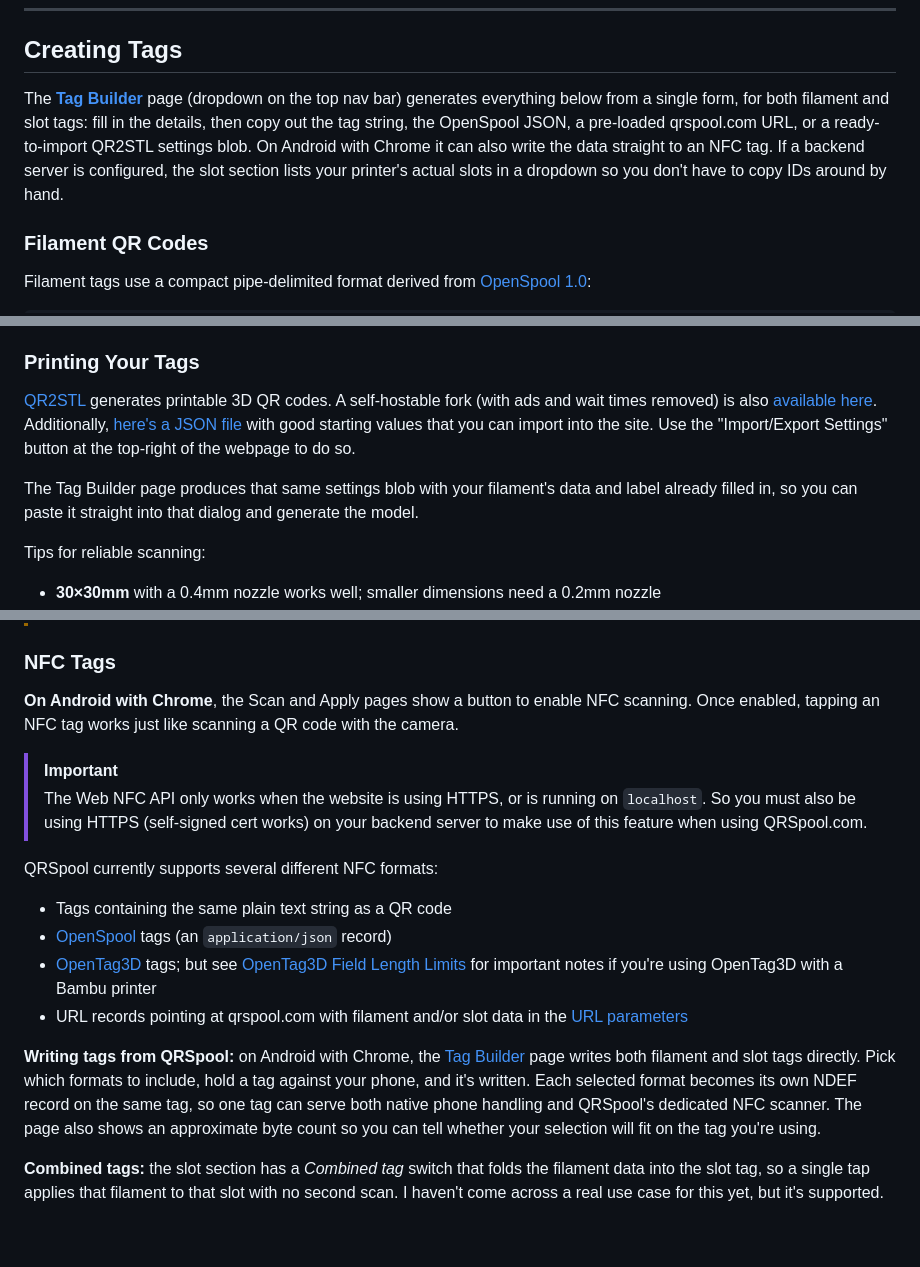
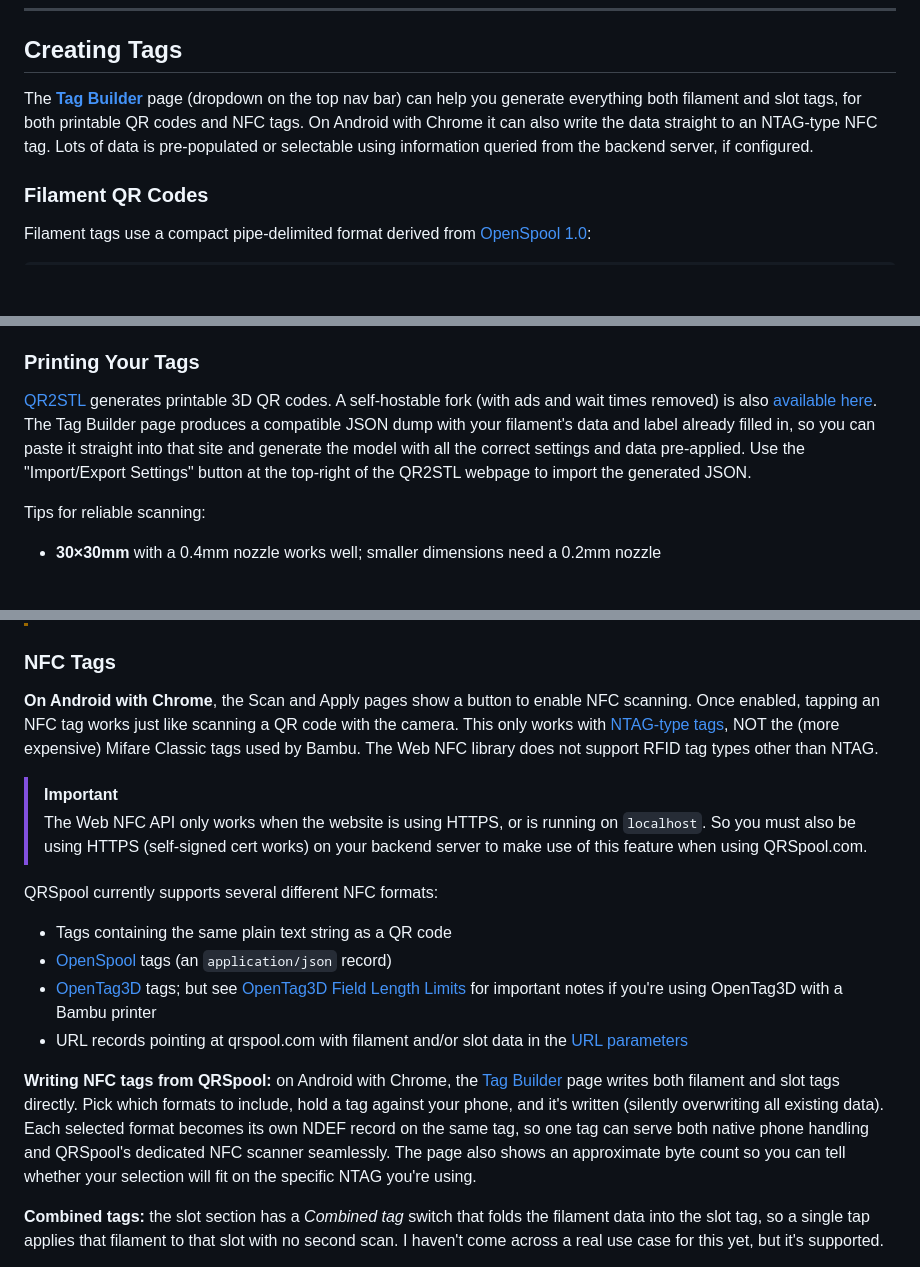
Before and after one commit to Aptimex/QRSpool, a Markdown page: README.md, 3 parts joined by grey strips. GitHub-like rendering; blank space fills up the shorter version.

```diff
--- a/README.md
+++ b/README.md
@@ -146,7 +146,7 @@ If you have multiple printers configured, you can manually change the active pri
 
 ## Creating Tags
 
-The **[Tag Builder](https://qrspool.com/tag.html)** page (dropdown on the top nav bar) generates everything below from a single form, for both filament and slot tags: fill in the details, then copy out the tag string, the OpenSpool JSON, a pre-loaded qrspool.com URL, or a ready-to-import QR2STL settings blob. On Android with Chrome it can also write the data straight to an NFC tag. If a backend server is configured, the slot section lists your printer's actual slots in a dropdown so you don't have to copy IDs around by hand.
+The **[Tag Builder](https://qrspool.com/tag.html)** page (dropdown on the top nav bar) can help you generate everything both filament and slot tags, for both printable QR codes and NFC tags. On Android with Chrome it can also write the data straight to an NTAG-type NFC tag. Lots of data is pre-populated or selectable using information queried from the backend server, if configured.
 
 ### Filament QR Codes
 
@@ -203,9 +203,7 @@ If you have multiple printers configured, only one printer is "active" at a time
 
 ### Printing Your Tags
 
-[QR2STL](https://qrcode2stl.printer.tools/) generates printable 3D QR codes. A self-hostable fork (with ads and wait times removed) is also [available here](https://github.com/Aptimex/qrcode2stl). Additionally, [here's a JSON file](qr2stl.json) with good starting values that you can import into the site. Use the "Import/Export Settings" button at the top-right of the webpage to do so.
-
-The Tag Builder page produces that same settings blob with your filament's data and label already filled in, so you can paste it straight into that dialog and generate the model.
+[QR2STL](https://qrcode2stl.printer.tools/) generates printable 3D QR codes. A self-hostable fork (with ads and wait times removed) is also [available here](https://github.com/Aptimex/qrcode2stl). The Tag Builder page produces a compatible JSON dump with your filament's data and label already filled in, so you can paste it straight into that site and generate the model with all the correct settings and data pre-applied. Use the "Import/Export Settings" button at the top-right of the QR2STL webpage to import the generated JSON.
 
 Tips for reliable scanning:
 - **30×30mm** with a 0.4mm nozzle works well; smaller dimensions need a 0.2mm nozzle
@@ -221,7 +219,7 @@ A custom clip with multiple attachment options for filament spools [is available
 
 ### NFC Tags
 
-**On Android with Chrome**, the Scan and Apply pages show a button to enable NFC scanning. Once enabled, tapping an NFC tag works just like scanning a QR code with the camera.
+**On Android with Chrome**, the Scan and Apply pages show a button to enable NFC scanning. Once enabled, tapping an NFC tag works just like scanning a QR code with the camera. This only works with [NTAG-type tags](https://www.nxp.com/products/NTAG213_215_216), NOT the (more expensive) Mifare Classic tags used by Bambu. The Web NFC library does not support RFID tag types other than NTAG.
 
 > [!IMPORTANT]
 > The Web NFC API only works when the website is using HTTPS, or is running on `localhost`. So you must also be using HTTPS (self-signed cert works) on your backend server to make use of this feature when using QRSpool.com.
@@ -232,7 +230,7 @@ QRSpool currently supports several different NFC formats:
 - [OpenTag3D](https://opentag3d.info/spec) tags; but see [OpenTag3D Field Length Limits](#opentag3d-field-length-limits) for important notes if you're using OpenTag3D with a Bambu printer
 - URL records pointing at qrspool.com with filament and/or slot data in the [URL parameters](#url-parameters)
 
-**Writing tags from QRSpool:** on Android with Chrome, the [Tag Builder](https://qrspool.com/tag.html) page writes both filament and slot tags directly. Pick which formats to include, hold a tag against your phone, and it's written. Each selected format becomes its own NDEF record on the same tag, so one tag can serve both native phone handling and QRSpool's dedicated NFC scanner. The page also shows an approximate byte count so you can tell whether your selection will fit on the tag you're using.
+**Writing NFC tags from QRSpool:** on Android with Chrome, the [Tag Builder](https://qrspool.com/tag.html) page writes both filament and slot tags directly. Pick which formats to include, hold a tag against your phone, and it's written (silently overwriting all existing data). Each selected format becomes its own NDEF record on the same tag, so one tag can serve both native phone handling and QRSpool's dedicated NFC scanner seamlessly. The page also shows an approximate byte count so you can tell whether your selection will fit on the specific NTAG you're using.
 
 **Combined tags:** the slot section has a *Combined tag* switch that folds the filament data into the slot tag, so a single tap applies that filament to that slot with no second scan. I haven't come across a real use case for this yet, but it's supported.
 
```
